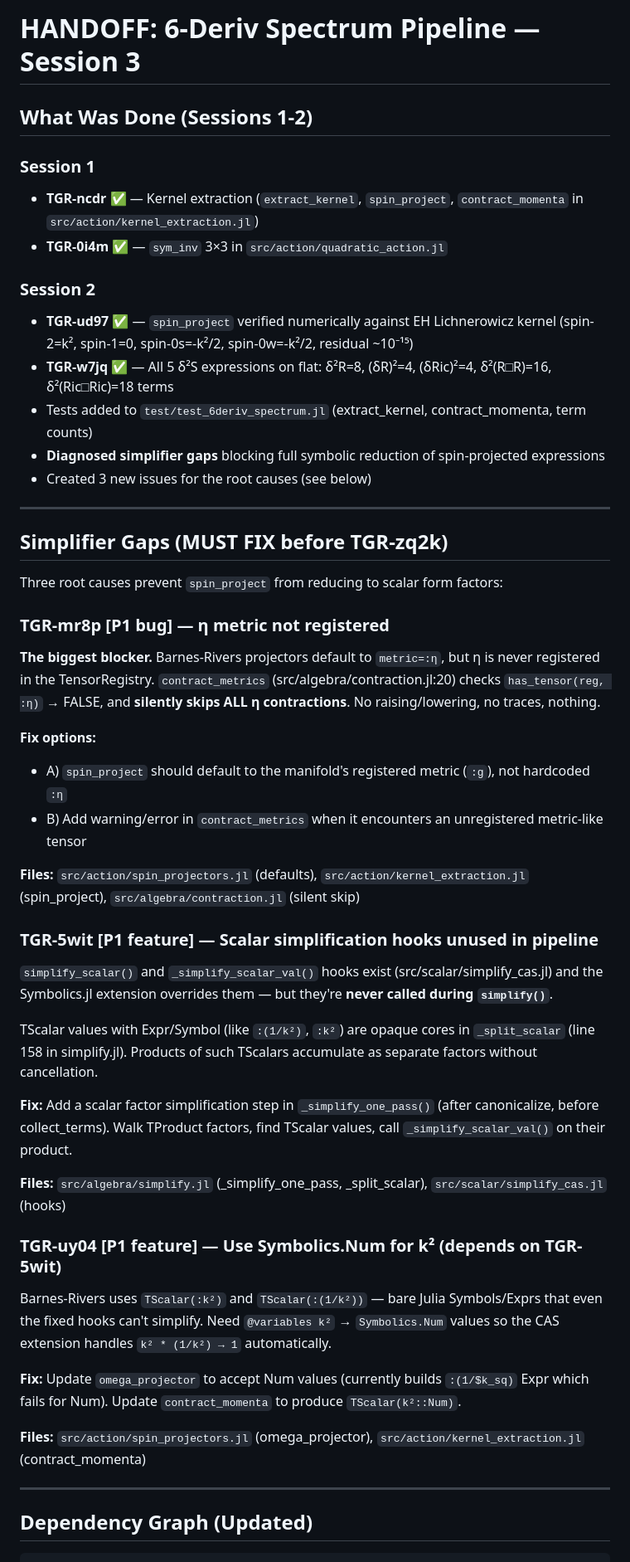
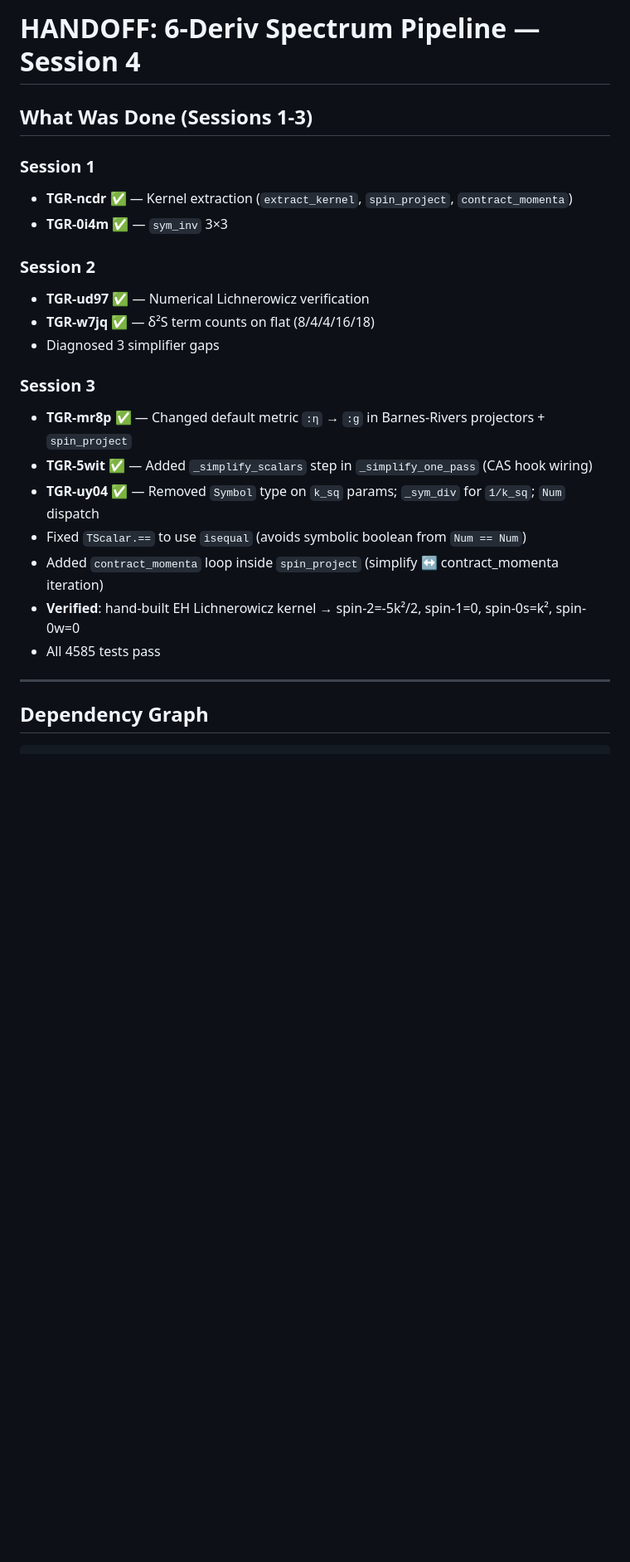
Before and after one commit to tobiasosborne/TensorGR.jl, a Markdown page: HANDOFF-next-session.md, the part around one of its changes. Shown at 83% size. Drawn GitHub-style; blank space fills up the shorter version.

````diff
--- a/HANDOFF-next-session.md
+++ b/HANDOFF-next-session.md
@@ -1,51 +1,27 @@
-# HANDOFF: 6-Deriv Spectrum Pipeline — Session 3
+# HANDOFF: 6-Deriv Spectrum Pipeline — Session 4
 
-## What Was Done (Sessions 1-2)
+## What Was Done (Sessions 1-3)
 
 ### Session 1
-- **TGR-ncdr** ✅ — Kernel extraction (`extract_kernel`, `spin_project`, `contract_momenta` in `src/action/kernel_extraction.jl`)
-- **TGR-0i4m** ✅ — `sym_inv` 3×3 in `src/action/quadratic_action.jl`
+- **TGR-ncdr** ✅ — Kernel extraction (`extract_kernel`, `spin_project`, `contract_momenta`)
+- **TGR-0i4m** ✅ — `sym_inv` 3×3
 
 ### Session 2
-- **TGR-ud97** ✅ — `spin_project` verified numerically against EH Lichnerowicz kernel (spin-2=k², spin-1=0, spin-0s=-k²/2, spin-0w=-k²/2, residual ~10⁻¹⁵)
-- **TGR-w7jq** ✅ — All 5 δ²S expressions on flat: δ²R=8, (δR)²=4, (δRic)²=4, δ²(R□R)=16, δ²(Ric□Ric)=18 terms
-- Tests added to `test/test_6deriv_spectrum.jl` (extract_kernel, contract_momenta, term counts)
-- **Diagnosed simplifier gaps** blocking full symbolic reduction of spin-projected expressions
-- Created 3 new issues for the root causes (see below)
+- **TGR-ud97** ✅ — Numerical Lichnerowicz verification
+- **TGR-w7jq** ✅ — δ²S term counts on flat (8/4/4/16/18)
+- Diagnosed 3 simplifier gaps
+
+### Session 3
+- **TGR-mr8p** ✅ — Changed default metric `:η` → `:g` in Barnes-Rivers projectors + `spin_project`
+- **TGR-5wit** ✅ — Added `_simplify_scalars` step in `_simplify_one_pass` (CAS hook wiring)
+- **TGR-uy04** ✅ — Removed `Symbol` type on `k_sq` params; `_sym_div` for `1/k_sq`; `Num` dispatch
+- Fixed `TScalar.==` to use `isequal` (avoids symbolic boolean from `Num == Num`)
+- Added `contract_momenta` loop inside `spin_project` (simplify ↔ contract_momenta iteration)
+- **Verified**: hand-built EH Lichnerowicz kernel → spin-2=-5k²/2, spin-1=0, spin-0s=k², spin-0w=0
+- All 4585 tests pass
 
 ---
 
-## Simplifier Gaps (MUST FIX before TGR-zq2k)
-
-Three root causes prevent `spin_project` from reducing to scalar form factors:
-
-### TGR-mr8p [P1 bug] — η metric not registered
-**The biggest blocker.** Barnes-Rivers projectors default to `metric=:η`, but η is never registered in the TensorRegistry. `contract_metrics` (src/algebra/contraction.jl:20) checks `has_tensor(reg, :η)` → FALSE, and **silently skips ALL η contractions**. No raising/lowering, no traces, nothing.
-
-**Fix options:**
-- A) `spin_project` should default to the manifold's registered metric (`:g`), not hardcoded `:η`
-- B) Add warning/error in `contract_metrics` when it encounters an unregistered metric-like tensor
-
-**Files:** `src/action/spin_projectors.jl` (defaults), `src/action/kernel_extraction.jl` (spin_project), `src/algebra/contraction.jl` (silent skip)
-
-### TGR-5wit [P1 feature] — Scalar simplification hooks unused in pipeline
-`simplify_scalar()` and `_simplify_scalar_val()` hooks exist (src/scalar/simplify_cas.jl) and the Symbolics.jl extension overrides them — but they're **never called during `simplify()`**.
-
-TScalar values with Expr/Symbol (like `:(1/k²)`, `:k²`) are opaque cores in `_split_scalar` (line 158 in simplify.jl). Products of such TScalars accumulate as separate factors without cancellation.
-
-**Fix:** Add a scalar factor simplification step in `_simplify_one_pass()` (after canonicalize, before collect_terms). Walk TProduct factors, find TScalar values, call `_simplify_scalar_val()` on their product.
-
-**Files:** `src/algebra/simplify.jl` (_simplify_one_pass, _split_scalar), `src/scalar/simplify_cas.jl` (hooks)
-
-### TGR-uy04 [P1 feature] — Use Symbolics.Num for k² (depends on TGR-5wit)
-Barnes-Rivers uses `TScalar(:k²)` and `TScalar(:(1/k²))` — bare Julia Symbols/Exprs that even the fixed hooks can't simplify. Need `@variables k²` → `Symbolics.Num` values so the CAS extension handles `k² * (1/k²) → 1` automatically.
-
-**Fix:** Update `omega_projector` to accept Num values (currently builds `:(1/$k_sq)` Expr which fails for Num). Update `contract_momenta` to produce `TScalar(k²::Num)`.
-
-**Files:** `src/action/spin_projectors.jl` (omega_projector), `src/action/kernel_extraction.jl` (contract_momenta)
-
----
-
-## Dependency Graph (Updated)
+## Dependency Graph
 
 ```
````
Also changed, not shown: other parts of HANDOFF-next-session.md (+34 -41 lines).
